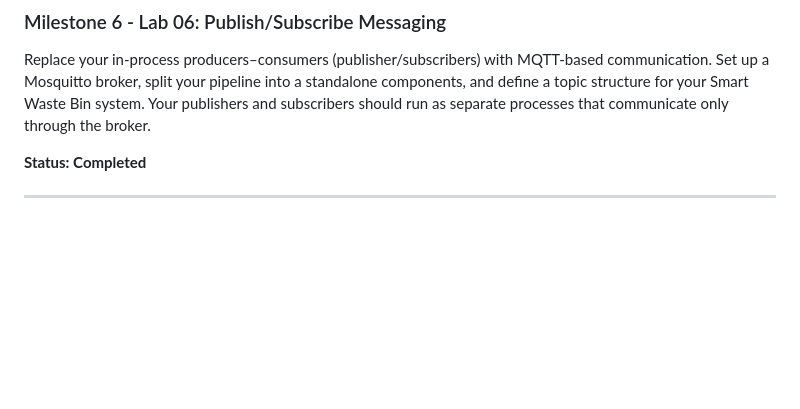
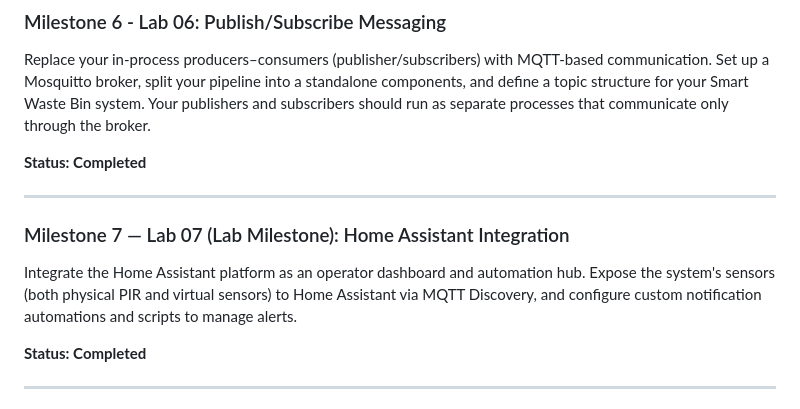
Before and after one commit to jimfil/smartWasteBinProject, a Markdown page: README.md, the part around one of its changes. Rendered like a GitHub page; blank space fills up the shorter version.

```diff
--- a/README.md
+++ b/README.md
@@ -176,6 +205,14 @@ Model the Smart Waste Bin system using JSON-LD. Describe sensors, the wastebin,
 ### Milestone 6 - Lab 06: Publish/Subscribe Messaging
 
 Replace your in-process producers–consumers (publisher/subscribers) with MQTT-based communication. Set up a Mosquitto broker, split your pipeline into a standalone components, and define a topic structure for your Smart Waste Bin system. Your publishers and subscribers should run as separate processes that communicate only through the broker.
+
+**Status: Completed**
+
+---
+
+### Milestone 7 — Lab 07 (Lab Milestone): Home Assistant Integration
+
+Integrate the Home Assistant platform as an operator dashboard and automation hub. Expose the system's sensors (both physical PIR and virtual sensors) to Home Assistant via MQTT Discovery, and configure custom notification automations and scripts to manage alerts.
 
 **Status: Completed**
 
```
Also changed, not shown: other parts of README.md (+38 -9 lines).
